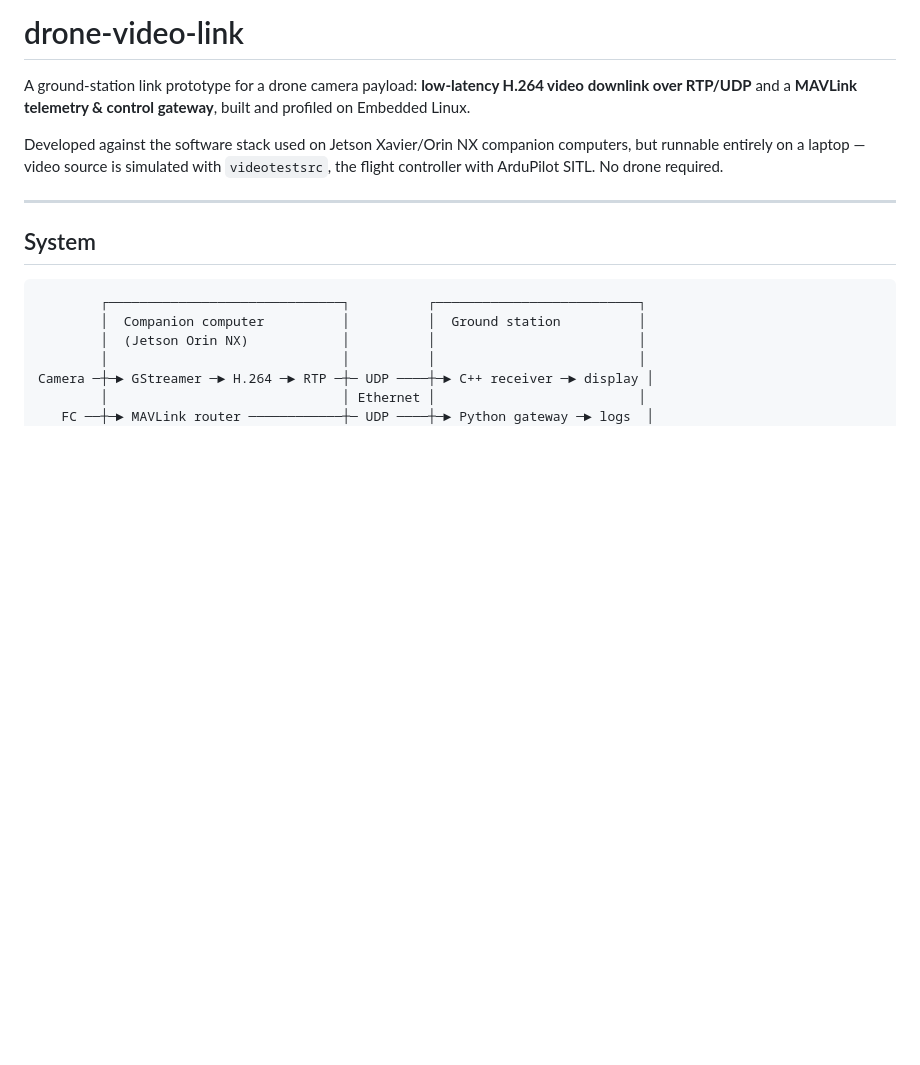
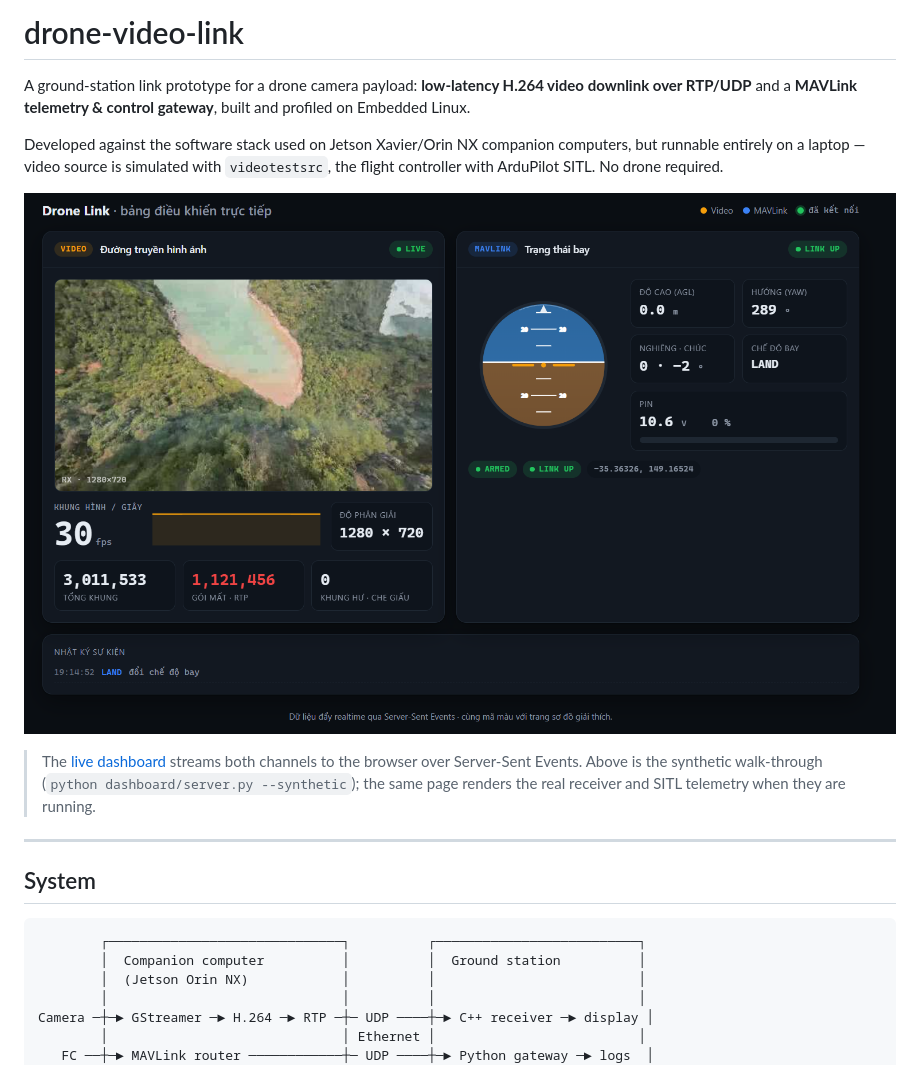
Before and after one commit to kaisye/drone-video-link, a Markdown page: README.md, the part around the change. GitHub-like rendering; pictures changed too: docs/demo.png (added); blank space fills up the shorter version.

Commit message:
dashboard: live SSE ground-station dashboard (video + MAVLink)

```diff
--- a/README.md
+++ b/README.md
@@ -3,6 +3,10 @@
 A ground-station link prototype for a drone camera payload: **low-latency H.264 video downlink over RTP/UDP** and a **MAVLink telemetry & control gateway**, built and profiled on Embedded Linux.
 
 Developed against the software stack used on Jetson Xavier/Orin NX companion computers, but runnable entirely on a laptop — video source is simulated with `videotestsrc`, the flight controller with ArduPilot SITL. No drone required.
+
+![Live ground-station dashboard: the H.264 video downlink on the left, MAVLink flight telemetry on the right — amber for video, blue for MAVLink](docs/demo.png)
+
+> The [live dashboard](dashboard/) streams both channels to the browser over Server-Sent Events. Above is the synthetic walk-through (`python dashboard/server.py --synthetic`); the same page renders the real receiver and SITL telemetry when they are running.
 
 ---
 
```
Also changed, not shown: dashboard/README.md (added, +108 -0 lines), 6 other files.
